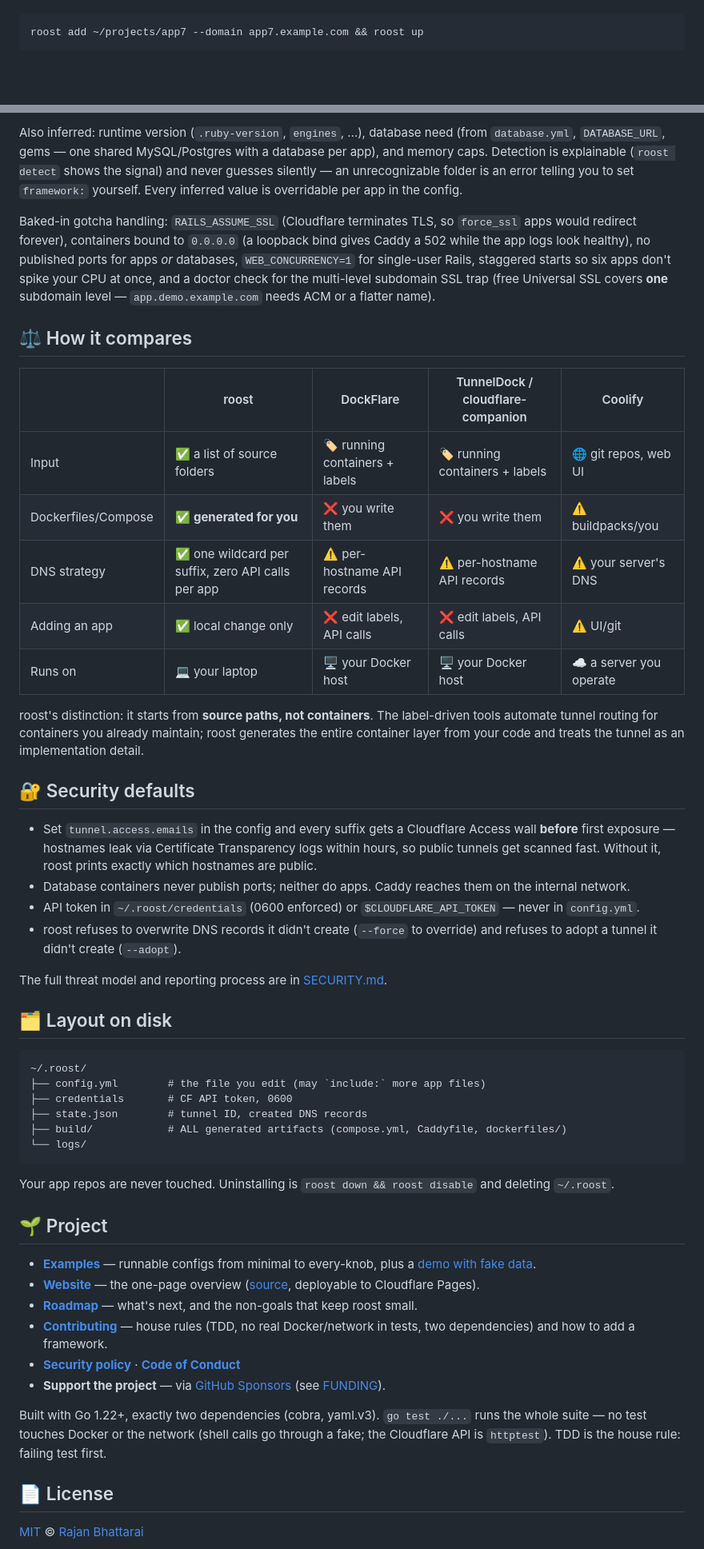
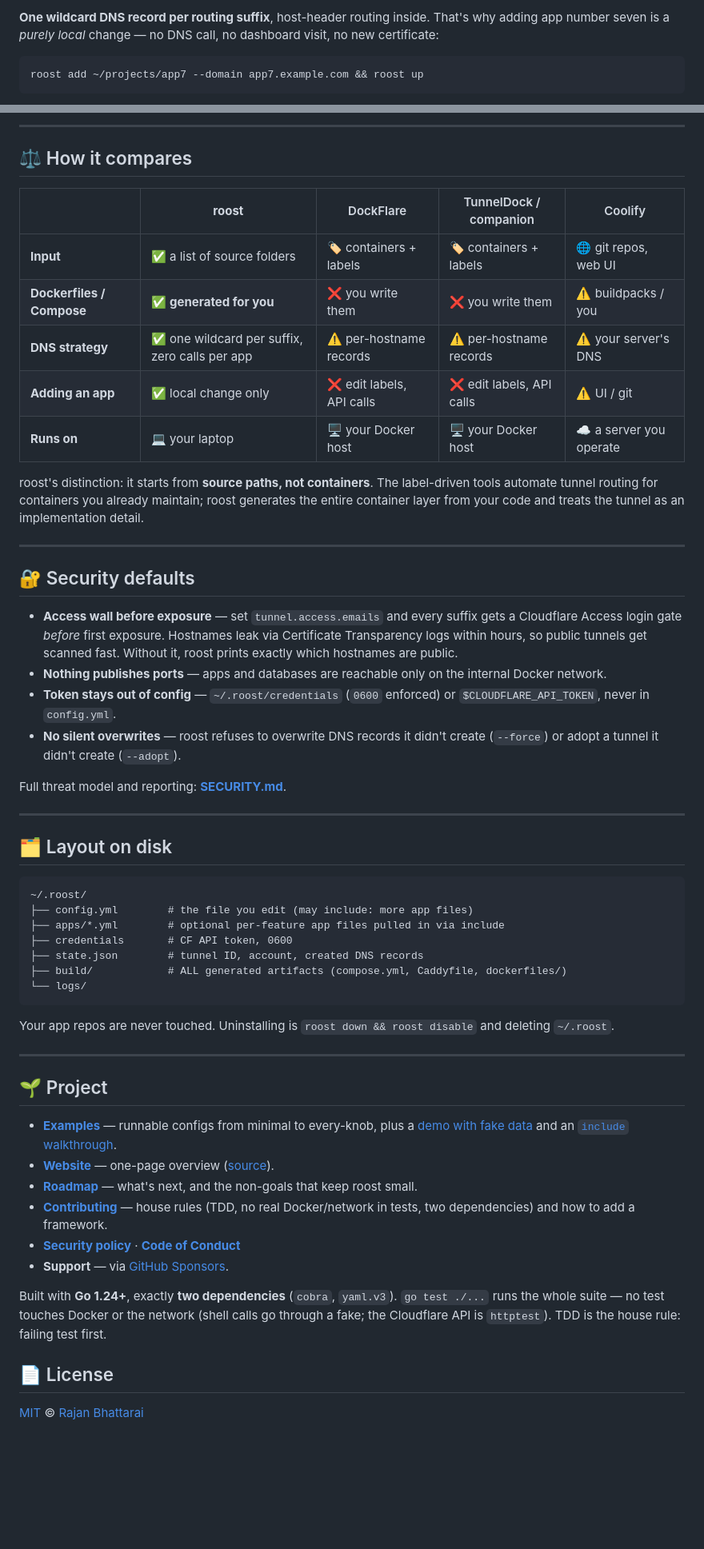
Before and after one commit to cdrrazan/Roost, a Markdown page: README.md, 2 parts joined by grey strips. Shown at 80% size. Rendered like a GitHub page; blank space fills up the shorter version.

````diff
--- a/README.md
+++ b/README.md
@@ -65,3 +89,6 @@ local change — no DNS call, no dashboard visit, no new certificate:
+**One wildcard DNS record per routing suffix**, host-header routing inside. That's
+why adding app number seven is a *purely local* change — no DNS call, no dashboard
+visit, no new certificate:
 
 ```bash
 roost add ~/projects/app7 --domain app7.example.com && roost up
@@ -165,80 +335,72 @@ The full schema, resolution order, and hostname rules are in the
-Also inferred: runtime version (`.ruby-version`, `engines`, …), database need
-(from `database.yml`, `DATABASE_URL`, gems — one shared MySQL/Postgres with a
-database per app), and memory caps. Detection is explainable (`roost detect`
-shows the signal) and never guesses silently — an unrecognizable folder is an
-error telling you to set `framework:` yourself. Every inferred value is
-overridable per app in the config.
-
-Baked-in gotcha handling: `RAILS_ASSUME_SSL` (Cloudflare terminates TLS, so
-`force_ssl` apps would redirect forever), containers bound to `0.0.0.0` (a
-loopback bind gives Caddy a 502 while the app logs look healthy), no published
-ports for apps *or* databases, `WEB_CONCURRENCY=1` for single-user Rails,
-staggered starts so six apps don't spike your CPU at once, and a doctor check
-for the multi-level subdomain SSL trap (free Universal SSL covers **one**
-subdomain level — `app.demo.example.com` needs ACM or a flatter name).
+---
 
 ## ⚖️ How it compares
 
-| | roost | DockFlare | TunnelDock / cloudflare-companion | Coolify |
+| | **roost** | DockFlare | TunnelDock / companion | Coolify |
 |---|---|---|---|---|
-| Input | ✅ a list of source folders | 🏷️ running containers + labels | 🏷️ running containers + labels | 🌐 git repos, web UI |
-| Dockerfiles/Compose | ✅ **generated for you** | ❌ you write them | ❌ you write them | ⚠️ buildpacks/you |
-| DNS strategy | ✅ one wildcard per suffix, zero API calls per app | ⚠️ per-hostname API records | ⚠️ per-hostname API records | ⚠️ your server's DNS |
-| Adding an app | ✅ local change only | ❌ edit labels, API calls | ❌ edit labels, API calls | ⚠️ UI/git |
-| Runs on | 💻 your laptop | 🖥️ your Docker host | 🖥️ your Docker host | ☁️ a server you operate |
+| **Input** | ✅ a list of source folders | 🏷️ containers + labels | 🏷️ containers + labels | 🌐 git repos, web UI |
+| **Dockerfiles / Compose** | ✅ **generated for you** | ❌ you write them | ❌ you write them | ⚠️ buildpacks / you |
+| **DNS strategy** | ✅ one wildcard per suffix, zero calls per app | ⚠️ per-hostname records | ⚠️ per-hostname records | ⚠️ your server's DNS |
+| **Adding an app** | ✅ local change only | ❌ edit labels, API calls | ❌ edit labels, API calls | ⚠️ UI / git |
+| **Runs on** | 💻 your laptop | 🖥️ your Docker host | 🖥️ your Docker host | ☁️ a server you operate |
 
 roost's distinction: it starts from **source paths, not containers**. The
-label-driven tools automate tunnel routing for containers you already
-maintain; roost generates the entire container layer from your code and treats
-the tunnel as an implementation detail.
+label-driven tools automate tunnel routing for containers you already maintain;
+roost generates the entire container layer from your code and treats the tunnel
+as an implementation detail.
+
+---
 
 ## 🔐 Security defaults
 
-- Set `tunnel.access.emails` in the config and every suffix gets a Cloudflare
-  Access wall **before** first exposure — hostnames leak via Certificate
-  Transparency logs within hours, so public tunnels get scanned fast. Without
-  it, roost prints exactly which hostnames are public.
-- Database containers never publish ports; neither do apps. Caddy reaches them
-  on the internal network.
-- API token in `~/.roost/credentials` (0600 enforced) or
-  `$CLOUDFLARE_API_TOKEN` — never in `config.yml`.
-- roost refuses to overwrite DNS records it didn't create (`--force` to
-  override) and refuses to adopt a tunnel it didn't create (`--adopt`).
+- **Access wall before exposure** — set `tunnel.access.emails` and every suffix
+  gets a Cloudflare Access login gate *before* first exposure. Hostnames leak via
+  Certificate Transparency logs within hours, so public tunnels get scanned fast.
+  Without it, roost prints exactly which hostnames are public.
+- **Nothing publishes ports** — apps and databases are reachable only on the
+  internal Docker network.
+- **Token stays out of config** — `~/.roost/credentials` (`0600` enforced) or
+  `$CLOUDFLARE_API_TOKEN`, never in `config.yml`.
+- **No silent overwrites** — roost refuses to overwrite DNS records it didn't
+  create (`--force`) or adopt a tunnel it didn't create (`--adopt`).
 
-The full threat model and reporting process are in [SECURITY.md](SECURITY.md).
+Full threat model and reporting: **[SECURITY.md](SECURITY.md)**.
+
+---
 
 ## 🗂️ Layout on disk
 
 ```
 ~/.roost/
-├── config.yml        # the file you edit (may `include:` more app files)
+├── config.yml        # the file you edit (may include: more app files)
+├── apps/*.yml        # optional per-feature app files pulled in via include
 ├── credentials       # CF API token, 0600
-├── state.json        # tunnel ID, created DNS records
+├── state.json        # tunnel ID, account, created DNS records
 ├── build/            # ALL generated artifacts (compose.yml, Caddyfile, dockerfiles/)
 └── logs/
 ```
 
-Your app repos are never touched. Uninstalling is `roost down && roost
-disable` and deleting `~/.roost`.
+Your app repos are never touched. Uninstalling is `roost down && roost disable`
+and deleting `~/.roost`.
+
+---
 
 ## 🌱 Project
 
-- **[Examples](examples/)** — runnable configs from minimal to every-knob,
-  plus a [demo with fake data](examples/demo/config.yml).
-- **[Website](https://roost.pages.dev)** — the one-page overview
-  ([source](site/), deployable to Cloudflare Pages).
-- **[Roadmap](ROADMAP.md)** — what's next, and the non-goals that keep roost
-  small.
-- **[Contributing](CONTRIBUTING.md)** — house rules (TDD, no real
-  Docker/network in tests, two dependencies) and how to add a framework.
+- **[Examples](examples/)** — runnable configs from minimal to every-knob, plus a
+  [demo with fake data](examples/demo/config.yml) and an
+  [`include` walkthrough](examples/includes/).
+- **[Website](https://roost.pages.dev)** — one-page overview ([source](site/)).
+- **[Roadmap](ROADMAP.md)** — what's next, and the non-goals that keep roost small.
+- **[Contributing](CONTRIBUTING.md)** — house rules (TDD, no real Docker/network in
+  tests, two dependencies) and how to add a framework.
 - **[Security policy](SECURITY.md)** · **[Code of Conduct](CODE_OF_CONDUCT.md)**
-- **Support the project** — via [GitHub Sponsors](https://github.com/sponsors/cdrrazan)
-  (see [FUNDING](.github/FUNDING.yml)).
+- **Support** — via [GitHub Sponsors](https://github.com/sponsors/cdrrazan).
 
-Built with Go 1.22+, exactly two dependencies (cobra, yaml.v3). `go test
-./...` runs the whole suite — no test touches Docker or the network (shell
-calls go through a fake; the Cloudflare API is `httptest`). TDD is the house
-rule: failing test first.
+Built with **Go 1.24+**, exactly **two dependencies** (`cobra`, `yaml.v3`).
+`go test ./...` runs the whole suite — no test touches Docker or the network
+(shell calls go through a fake; the Cloudflare API is `httptest`). TDD is the
+house rule: failing test first.
 
 ## 📄 License
 
````
Also changed, not shown: other parts of README.md (+252 -85 lines).
